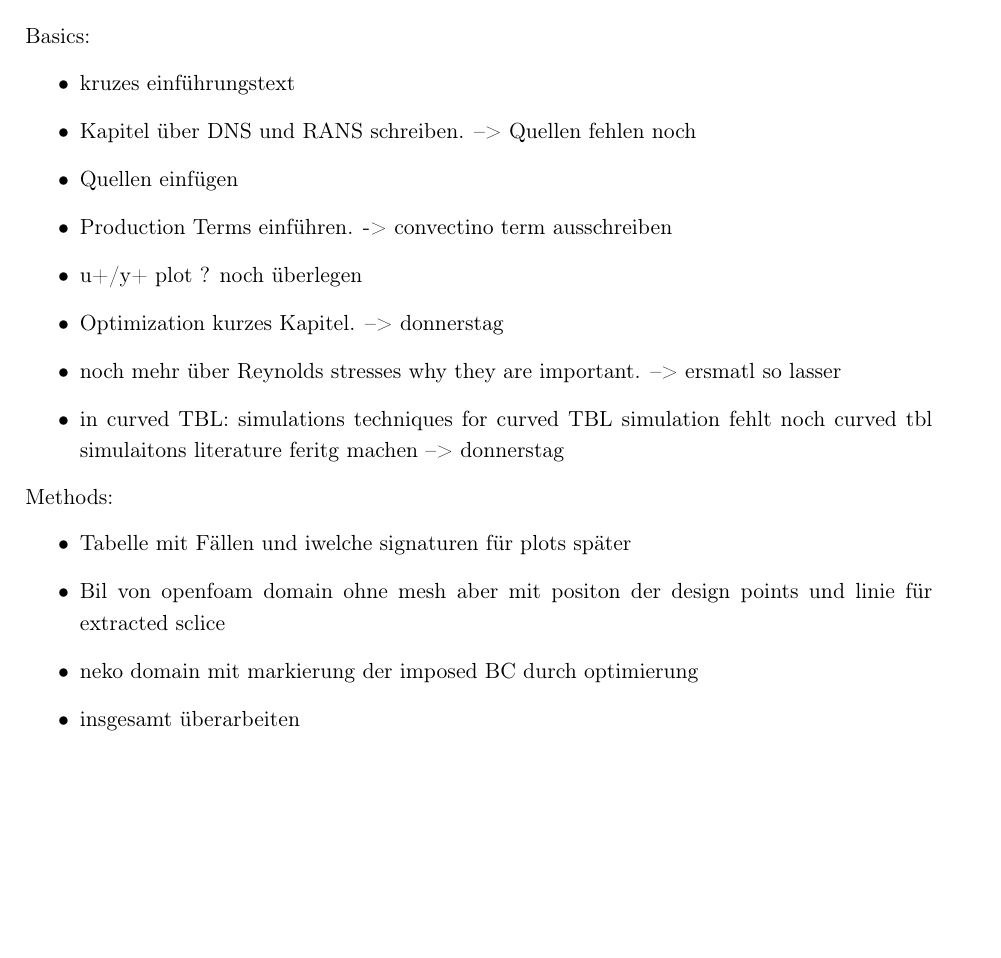
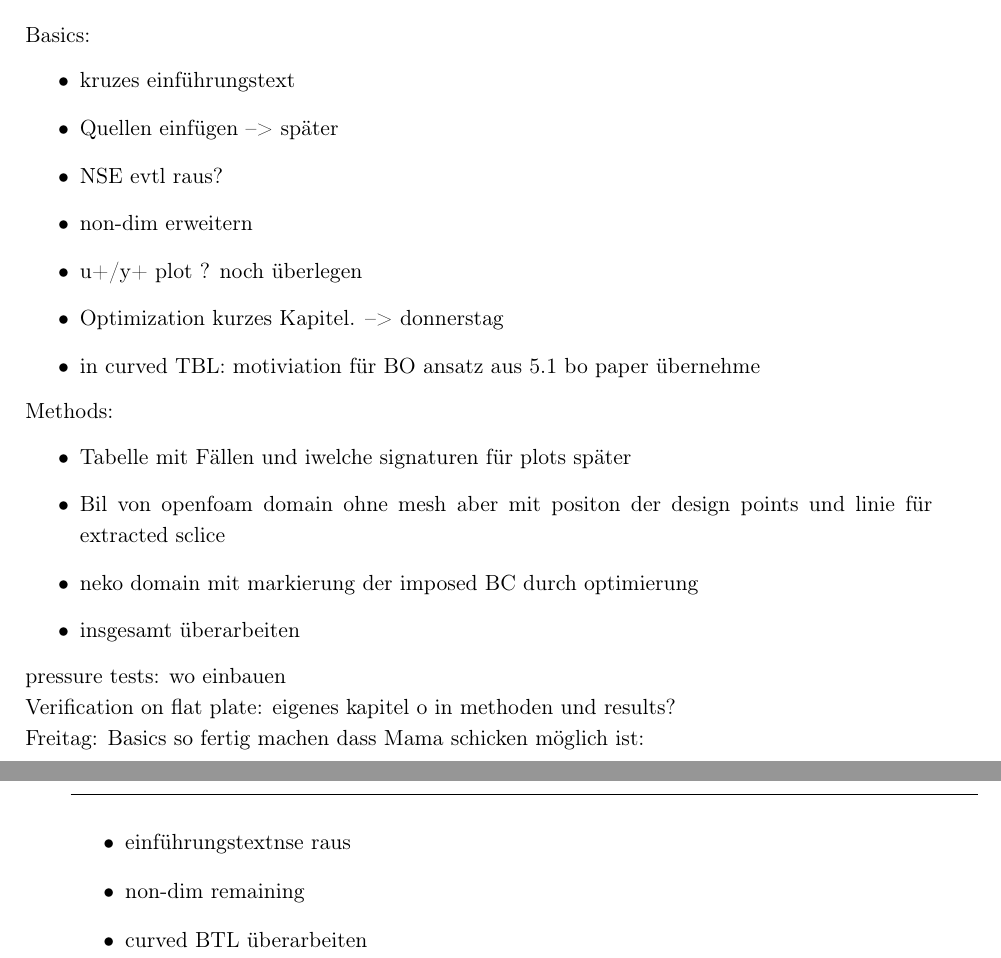
Before and after one commit to MrlnZgl/MA_text, a LaTeX thesis (thesis.tex, which reads chapters/introduction.tex): part of page 13 of 35 before the commit and two parts of pages 13 and 14 of 36 after it, the two joined at a grey line, cut so that both start at the same text, the shorter picture padded with empty space. Compiled offline with pdfLaTeX.

Commit message:
added some bullet points for tomorrow

```diff
--- a/chapters/introduction.tex
+++ b/chapters/introduction.tex
@@ -20,13 +20,12 @@ General:
 Basics:
 \begin{itemize}
     \item kruzes einführungstext
-    \item Kapitel über DNS und RANS schreiben. --> Quellen fehlen noch
-    \item Quellen einfügen
-    \item Production Terms einführen. -> convectino term ausschreiben
+    \item Quellen einfügen --> später
+    \item NSE evtl raus?
+    \item non-dim erweitern
     \item u+/y+ plot ? noch überlegen
     \item Optimization kurzes Kapitel. --> donnerstag
-    \item noch mehr über Reynolds stresses why they are important. --> ersmatl so lasser
-    \item in curved TBL: simulations techniques for curved TBL simulation fehlt noch curved tbl simulaitons literature feritg machen --> donnerstag
+    \item in curved TBL: motiviation für BO ansatz aus 5.1 bo paper übernehme
 \end{itemize}
 
 
@@ -37,3 +36,15 @@ Methods:
     \item neko domain mit markierung der imposed BC durch optimierung
     \item insgesamt überarbeiten
 \end{itemize}
+
+pressure tests: wo einbauen
+
+Verification on flat plate: eigenes kapitel o in methoden und results?
+
+Freitag:
+Basics so fertig machen dass Mama schicken möglich ist:
+\begin{itemize}
+    \item einführungstextnse raus
+    \item non-dim remaining
+    \item curved BTL überarbeiten
+\end{itemize}
```
Also changed, not shown: chapters/theory.tex (+1 -0 lines), 14 other files.
